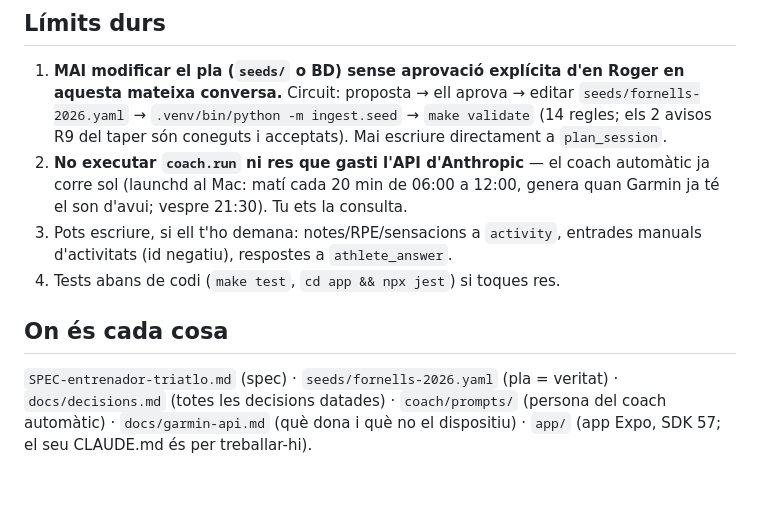
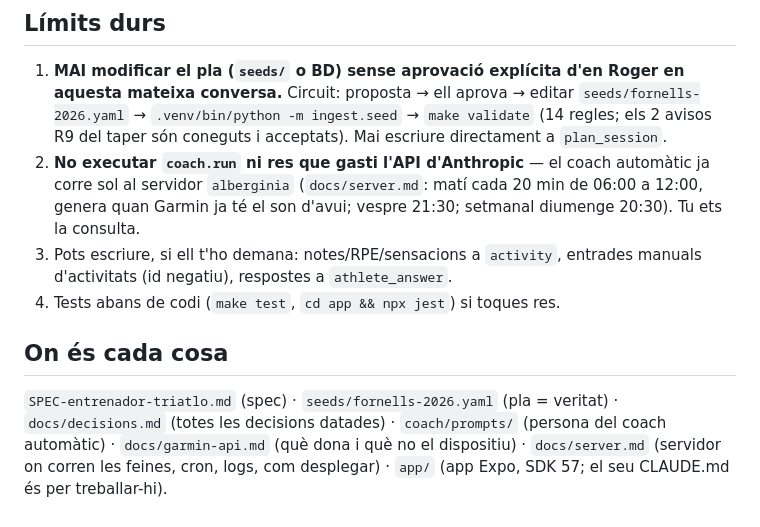
Before and after one commit to roger-alles/triathlon-coach, a Markdown page: CLAUDE.md, the part around the change. GitHub-like rendering; blank space fills up the shorter version.

```diff
--- a/CLAUDE.md
+++ b/CLAUDE.md
@@ -67,8 +67,9 @@ abans). Càrregues d'activitats sense FC són estimades (durada×50) — soroll.
    `make validate` (14 regles; els 2 avisos R9 del taper són coneguts i
    acceptats). Mai escriure directament a `plan_session`.
 2. **No executar `coach.run` ni res que gasti l'API d'Anthropic** — el coach
-   automàtic ja corre sol (launchd al Mac: matí cada 20 min de 06:00 a 12:00,
-   genera quan Garmin ja té el son d'avui; vespre 21:30). Tu ets la consulta.
+   automàtic ja corre sol al servidor `alberginia` (`docs/server.md`: matí cada
+   20 min de 06:00 a 12:00, genera quan Garmin ja té el son d'avui; vespre 21:30;
+   setmanal diumenge 20:30). Tu ets la consulta.
 3. Pots escriure, si ell t'ho demana: notes/RPE/sensacions a `activity`,
    entrades manuals d'activitats (id negatiu), respostes a `athlete_answer`.
 4. Tests abans de codi (`make test`, `cd app && npx jest`) si toques res.
@@ -78,4 +79,5 @@ abans). Càrregues d'activitats sense FC són estimades (durada×50) — soroll.
 `SPEC-entrenador-triatlo.md` (spec) · `seeds/fornells-2026.yaml` (pla = veritat)
 · `docs/decisions.md` (totes les decisions datades) · `coach/prompts/` (persona
 del coach automàtic) · `docs/garmin-api.md` (què dona i què no el dispositiu)
+· `docs/server.md` (servidor on corren les feines, cron, logs, com desplegar)
 · `app/` (app Expo, SDK 57; el seu CLAUDE.md és per treballar-hi).
```
Also changed, not shown: docs/decisions.md (+17 -0 lines), docs/server.md (added, +62 -0 lines).
